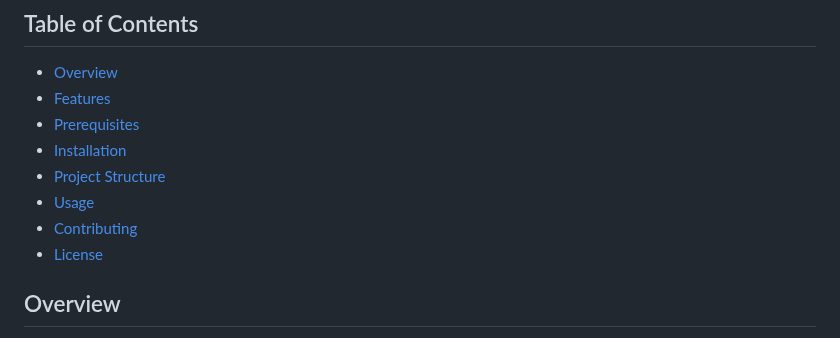
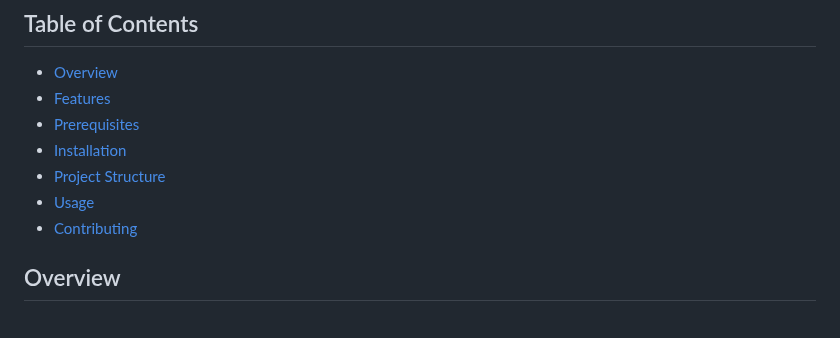
Before and after one commit to zayeemZaki/FullStackCrowdStrikeAutomation, a Markdown page: README.md, the part around the change. Rendered like a GitHub page.

```diff
--- a/README.md
+++ b/README.md
@@ -11,7 +11,6 @@ Falcon Admin Management Tool is a Flask-based web application designed to intera
 - [Project Structure](#project-structure)
 - [Usage](#usage)
 - [Contributing](#contributing)
-- [License](#license)
 
 ## Overview
 
```
